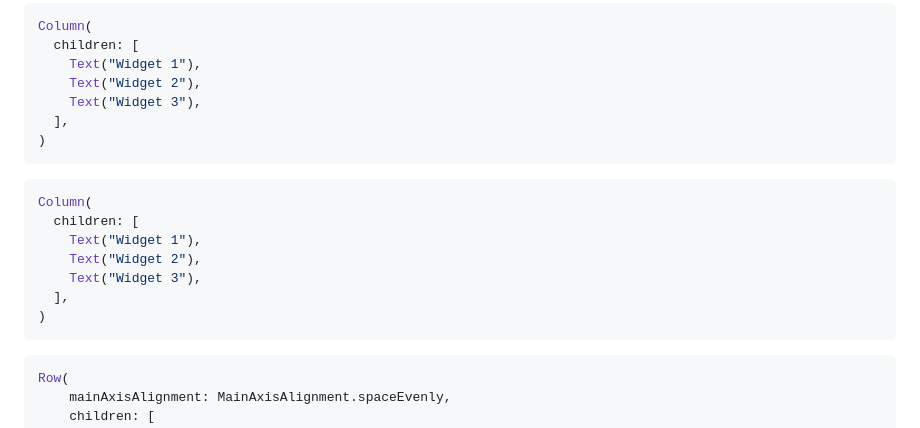
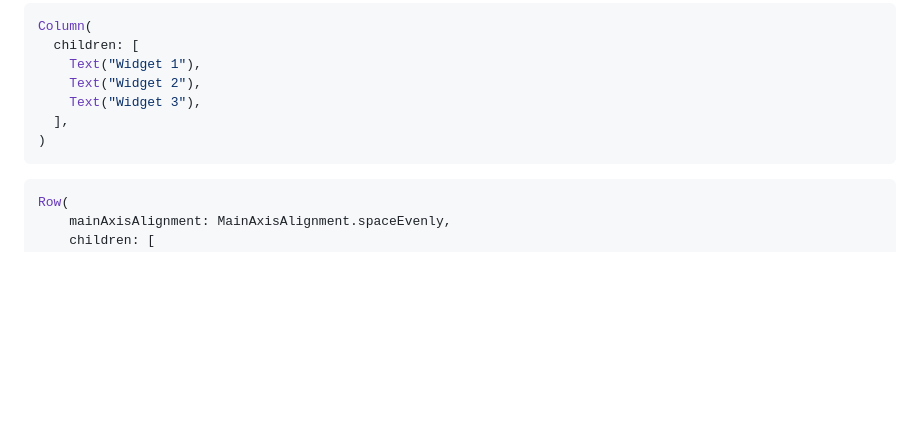
Before and after one commit to dhafinpn/shoppiin_mobile, a Markdown page: README.md, the part around the change. Drawn GitHub-style; blank space fills up the shorter version.

````diff
--- a/README.md
+++ b/README.md
@@ -42,16 +42,6 @@ Column(
 ```
 
 ```dart
-Column(
-  children: [
-    Text("Widget 1"),
-    Text("Widget 2"),
-    Text("Widget 3"),
-  ],
-)
-```
-
-```dart
 Row(
     mainAxisAlignment: MainAxisAlignment.spaceEvenly,
     children: [
````
